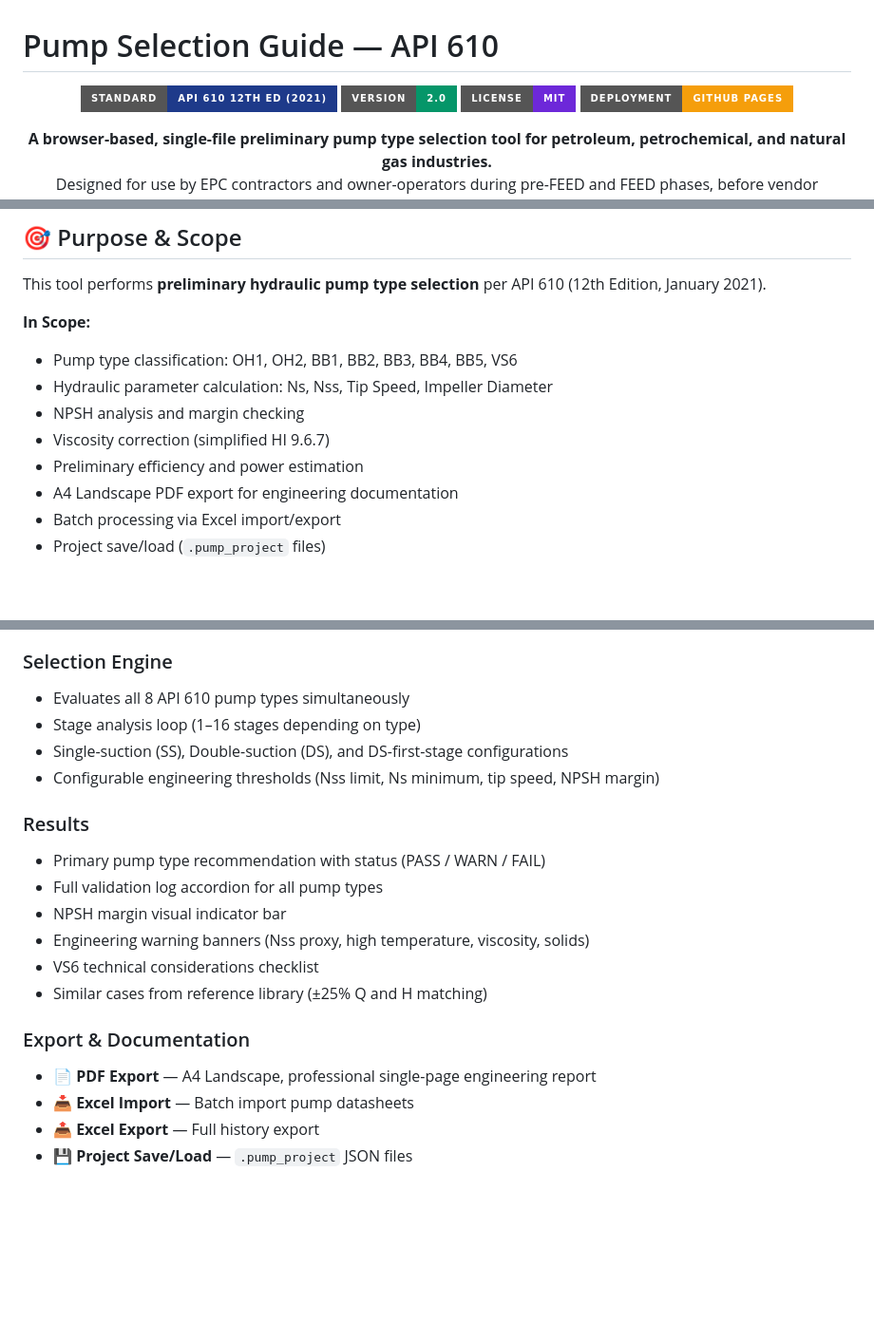
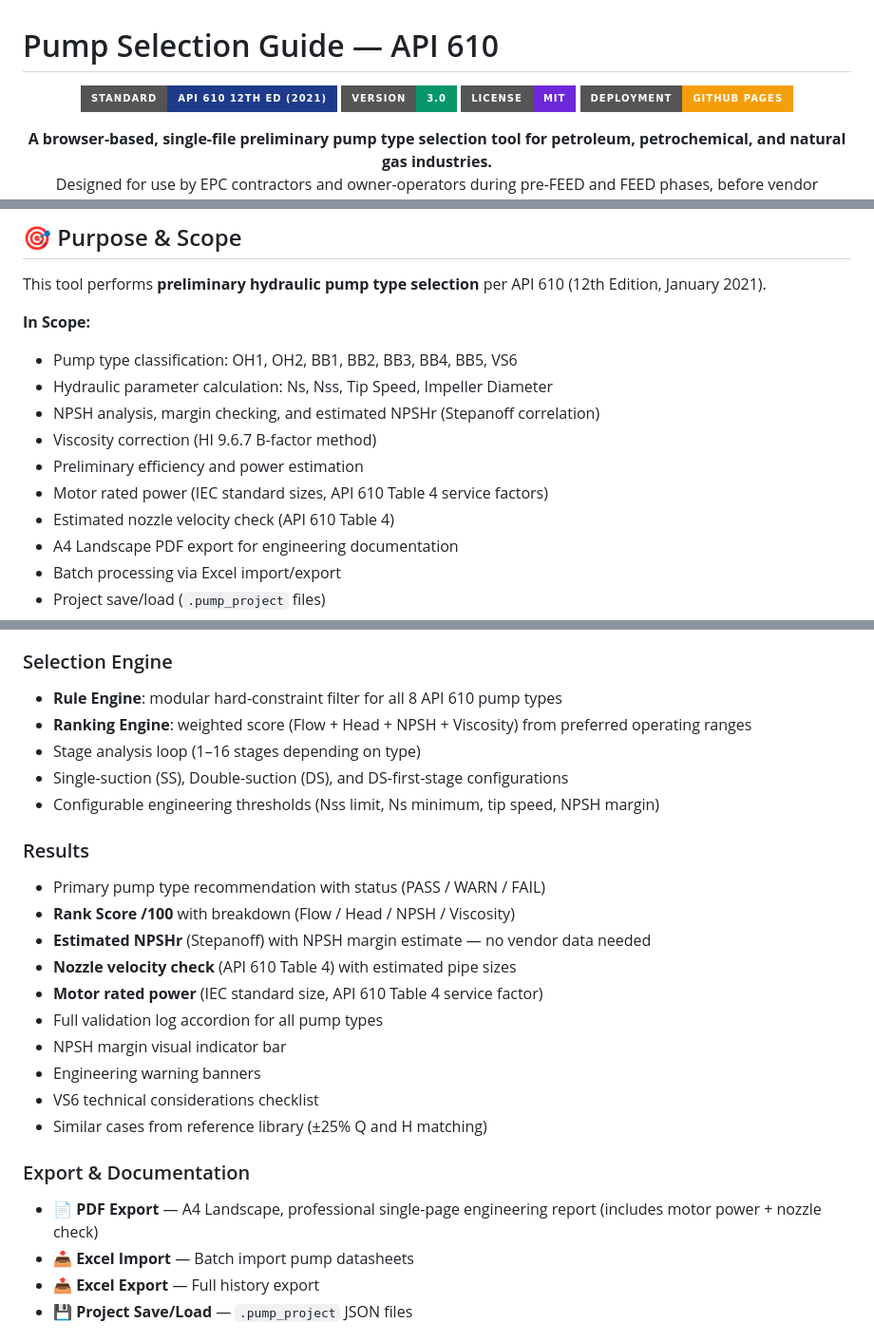
Before and after one commit to ahmadr59-ops/PUMP-Selection-Guide, a Markdown page: README.md, 3 parts joined by grey strips. Shown at 95% size. Drawn GitHub-style; badges without logos; blank space fills up the shorter version.

```diff
--- a/README.md
+++ b/README.md
@@ -2,7 +2,7 @@
 
 <p align="center">
   <img src="https://img.shields.io/badge/Standard-API%20610%2012th%20Ed%20(2021)-1e3a8a?style=for-the-badge" alt="API 610">
-  <img src="https://img.shields.io/badge/Version-2.0-059669?style=for-the-badge" alt="Version">
+  <img src="https://img.shields.io/badge/Version-3.0-059669?style=for-the-badge" alt="Version">
   <img src="https://img.shields.io/badge/License-MIT-6d28d9?style=for-the-badge" alt="License">
   <img src="https://img.shields.io/badge/Deployment-GitHub%20Pages-f59e0b?style=for-the-badge" alt="GitHub Pages">
 </p>
@@ -29,9 +29,11 @@ This tool performs **preliminary hydraulic pump type selection** per API 610 (12
 **In Scope:**
 - Pump type classification: OH1, OH2, BB1, BB2, BB3, BB4, BB5, VS6
 - Hydraulic parameter calculation: Ns, Nss, Tip Speed, Impeller Diameter
-- NPSH analysis and margin checking
-- Viscosity correction (simplified HI 9.6.7)
+- NPSH analysis, margin checking, and estimated NPSHr (Stepanoff correlation)
+- Viscosity correction (HI 9.6.7 B-factor method)
 - Preliminary efficiency and power estimation
+- Motor rated power (IEC standard sizes, API 610 Table 4 service factors)
+- Estimated nozzle velocity check (API 610 Table 4)
 - A4 Landscape PDF export for engineering documentation
 - Batch processing via Excel import/export
 - Project save/load (`.pump_project` files)
@@ -91,21 +113,26 @@ The following corrections were applied over the initial version, with full API 6
 - Fluid name autocomplete search
 
 ### Selection Engine
-- Evaluates all 8 API 610 pump types simultaneously
+- **Rule Engine**: modular hard-constraint filter for all 8 API 610 pump types
+- **Ranking Engine**: weighted score (Flow + Head + NPSH + Viscosity) from preferred operating ranges
 - Stage analysis loop (1–16 stages depending on type)
 - Single-suction (SS), Double-suction (DS), and DS-first-stage configurations
 - Configurable engineering thresholds (Nss limit, Ns minimum, tip speed, NPSH margin)
 
 ### Results
 - Primary pump type recommendation with status (PASS / WARN / FAIL)
+- **Rank Score /100** with breakdown (Flow / Head / NPSH / Viscosity)
+- **Estimated NPSHr** (Stepanoff) with NPSH margin estimate — no vendor data needed
+- **Nozzle velocity check** (API 610 Table 4) with estimated pipe sizes
+- **Motor rated power** (IEC standard size, API 610 Table 4 service factor)
 - Full validation log accordion for all pump types
 - NPSH margin visual indicator bar
-- Engineering warning banners (Nss proxy, high temperature, viscosity, solids)
+- Engineering warning banners
 - VS6 technical considerations checklist
 - Similar cases from reference library (±25% Q and H matching)
 
 ### Export & Documentation
-- **📄 PDF Export** — A4 Landscape, professional single-page engineering report
+- **📄 PDF Export** — A4 Landscape, professional single-page engineering report (includes motor power + nozzle check)
 - **📥 Excel Import** — Batch import pump datasheets
 - **📤 Excel Export** — Full history export
 - **💾 Project Save/Load** — `.pump_project` JSON files
```
Also changed, not shown: other parts of README.md (+59 -29 lines).
